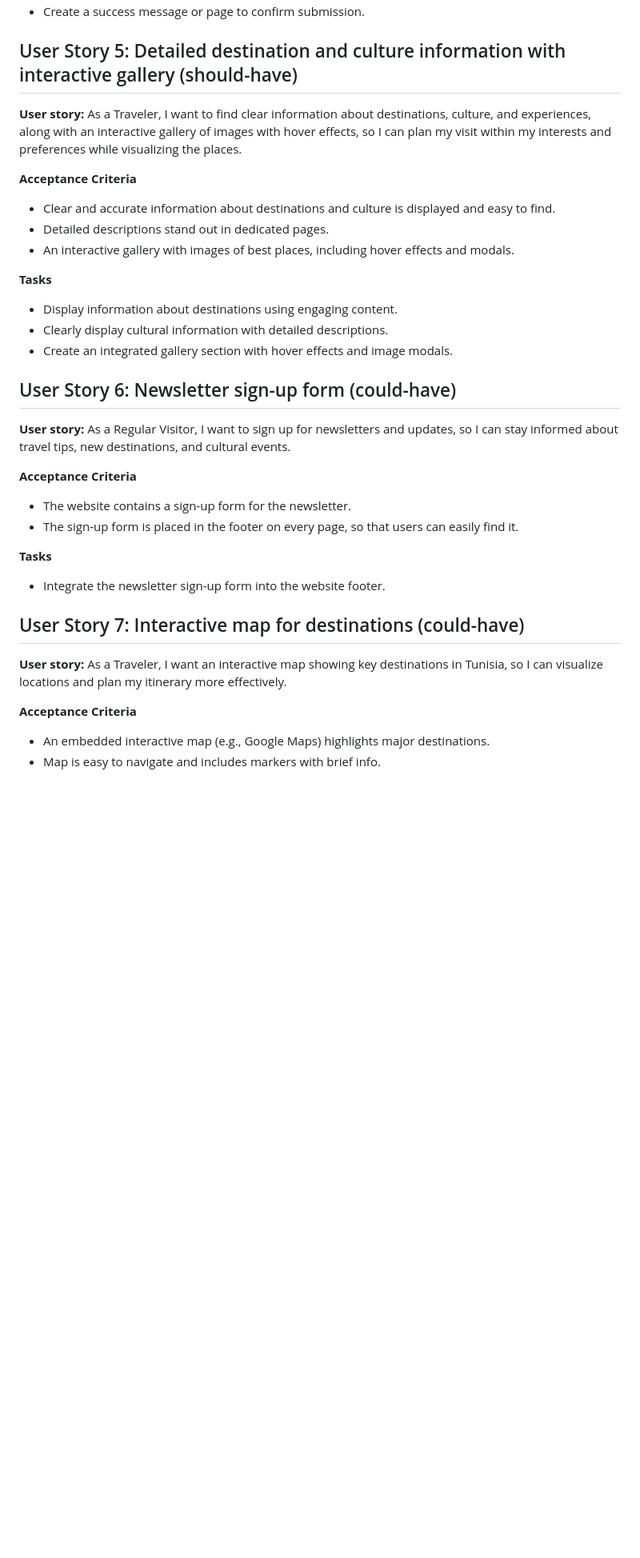
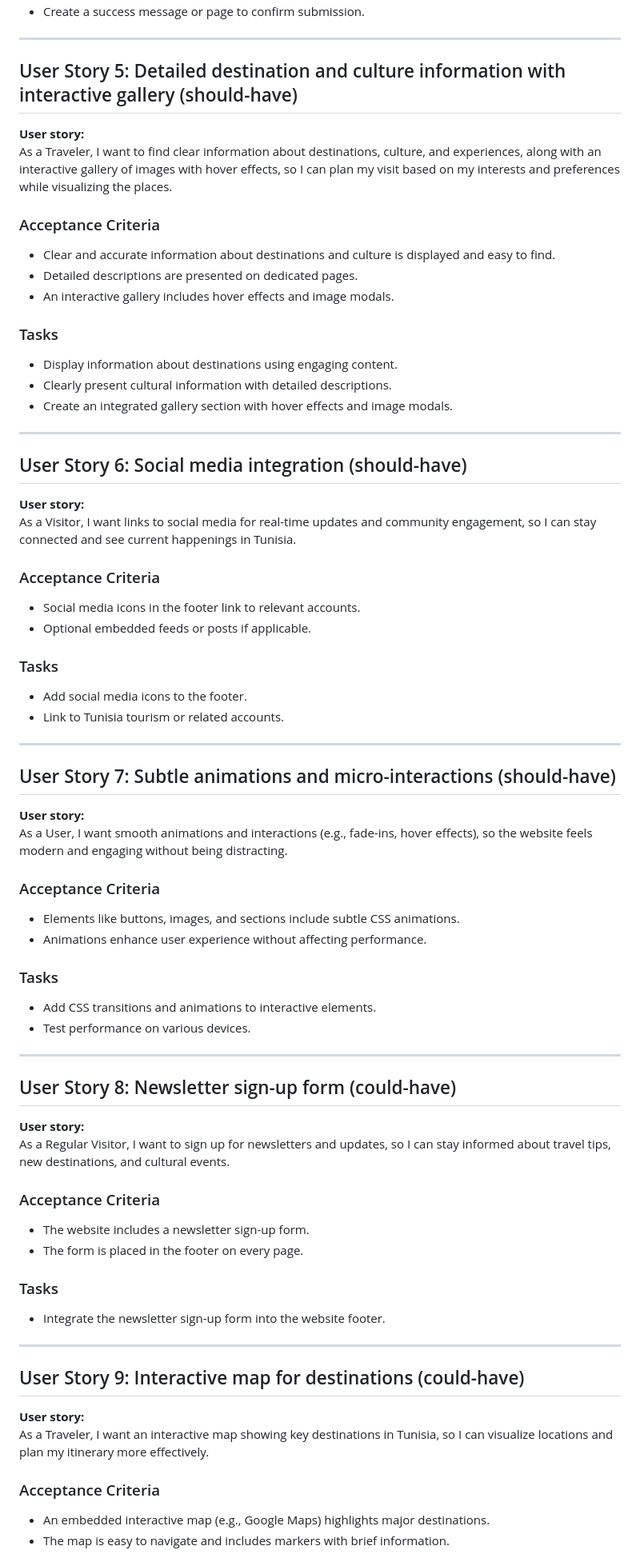
Before and after one commit to dev-by-ahlem/discover-tunisia, a Markdown page: user-stories.md, the part around one of its changes. Shown at 80% size. Drawn GitHub-style; blank space fills up the shorter version.

Commit message:
Update the user stories Markdown file.

```diff
--- a/user-stories.md
+++ b/user-stories.md
@@ -50,32 +60,69 @@
 - Create a success message or page to confirm submission.
 
+---
+
 ## User Story 5: Detailed destination and culture information with interactive gallery (should-have)
-**User story:** As a Traveler, I want to find clear information about destinations, culture, and experiences, along with an interactive gallery of images with hover effects, so I can plan my visit within my interests and preferences while visualizing the places.
+**User story:**
+As a Traveler, I want to find clear information about destinations, culture, and experiences, along with an interactive gallery of images with hover effects, so I can plan my visit based on my interests and preferences while visualizing the places.
 
-**Acceptance Criteria**
+### Acceptance Criteria
 - Clear and accurate information about destinations and culture is displayed and easy to find.
-- Detailed descriptions stand out in dedicated pages.
-- An interactive gallery with images of best places, including hover effects and modals.
+- Detailed descriptions are presented on dedicated pages.
+- An interactive gallery includes hover effects and image modals.
 
-**Tasks**
+### Tasks
 - Display information about destinations using engaging content.
-- Clearly display cultural information with detailed descriptions.
+- Clearly present cultural information with detailed descriptions.
 - Create an integrated gallery section with hover effects and image modals.
 
-## User Story 6: Newsletter sign-up form (could-have)
-**User story:** As a Regular Visitor, I want to sign up for newsletters and updates, so I can stay informed about travel tips, new destinations, and cultural events.
+---
 
-**Acceptance Criteria**
-- The website contains a sign-up form for the newsletter.
-- The sign-up form is placed in the footer on every page, so that users can easily find it.
+## User Story 6: Social media integration (should-have)
+**User story:**
+As a Visitor, I want links to social media for real-time updates and community engagement, so I can stay connected and see current happenings in Tunisia.
 
-**Tasks**
+### Acceptance Criteria
+- Social media icons in the footer link to relevant accounts.
+- Optional embedded feeds or posts if applicable.
+
+### Tasks
+- Add social media icons to the footer.
+- Link to Tunisia tourism or related accounts.
+
+---
+
+## User Story 7: Subtle animations and micro-interactions (should-have)
+**User story:**
+As a User, I want smooth animations and interactions (e.g., fade-ins, hover effects), so the website feels modern and engaging without being distracting.
+
+### Acceptance Criteria
+- Elements like buttons, images, and sections include subtle CSS animations.
+- Animations enhance user experience without affecting performance.
+
+### Tasks
+- Add CSS transitions and animations to interactive elements.
+- Test performance on various devices.
+
+---
+
+## User Story 8: Newsletter sign-up form (could-have)
+**User story:**
+As a Regular Visitor, I want to sign up for newsletters and updates, so I can stay informed about travel tips, new destinations, and cultural events.
+
+### Acceptance Criteria
+- The website includes a newsletter sign-up form.
+- The form is placed in the footer on every page.
+
+### Tasks
 - Integrate the newsletter sign-up form into the website footer.
 
-## User Story 7: Interactive map for destinations (could-have)
-**User story:** As a Traveler, I want an interactive map showing key destinations in Tunisia, so I can visualize locations and plan my itinerary more effectively.
+---
 
-**Acceptance Criteria**
+## User Story 9: Interactive map for destinations (could-have)
+**User story:**
+As a Traveler, I want an interactive map showing key destinations in Tunisia, so I can visualize locations and plan my itinerary more effectively.
+
+### Acceptance Criteria
 - An embedded interactive map (e.g., Google Maps) highlights major destinations.
-- Map is easy to navigate and includes markers with brief info.
+- The map is easy to navigate and includes markers with brief information.
 
```
Also changed, not shown: other parts of user-stories.md (+47 -54 lines).
